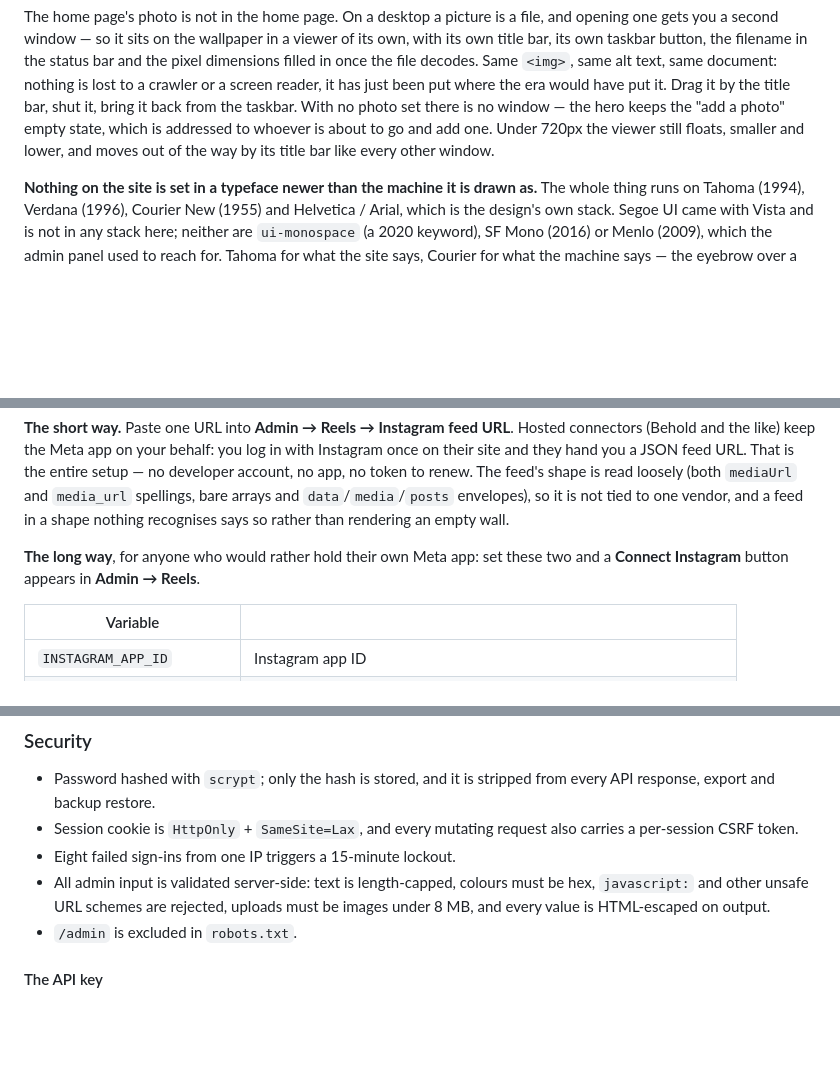
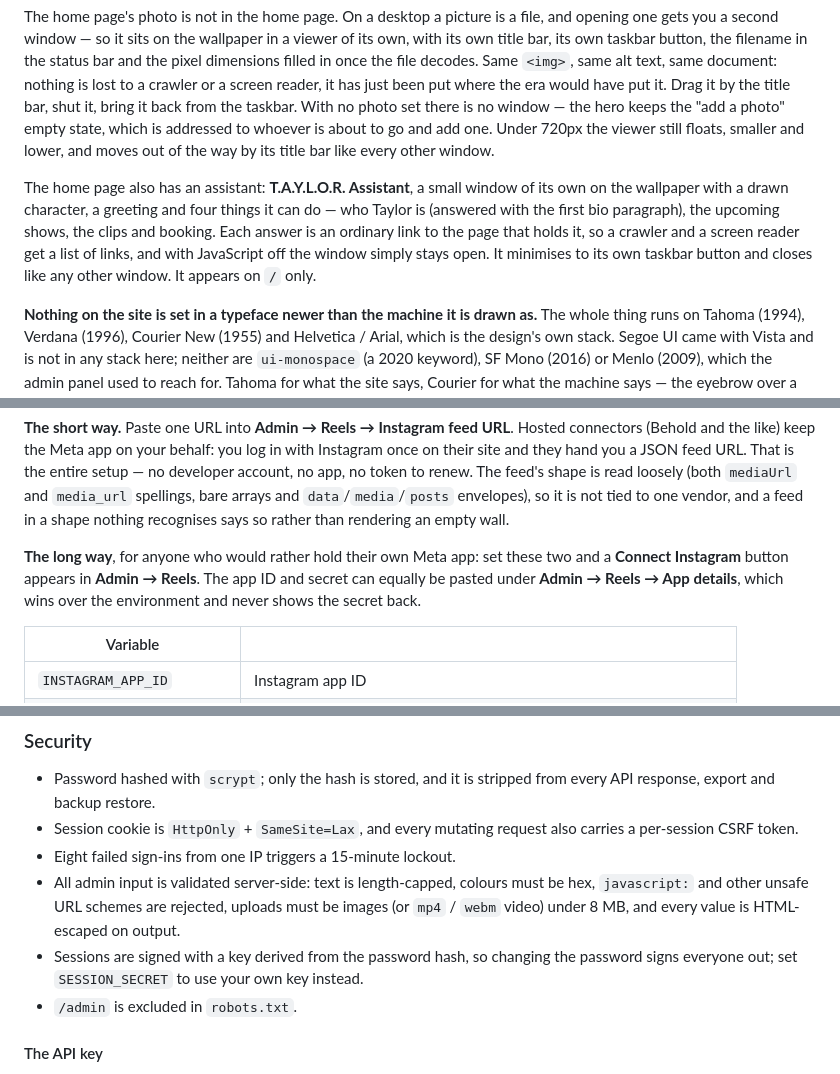
Before and after one commit to taylordrew4u2/taylosite, a Markdown page: README.md, 3 parts joined by grey strips. GitHub-like rendering; blank space fills up the shorter version.

```diff
--- a/README.md
+++ b/README.md
@@ -174,6 +193,14 @@ photo set there is no window — the hero keeps the "add a photo" empty state,
 which is addressed to whoever is about to go and add one. Under 720px the
 viewer still floats, smaller and lower, and moves out of the way by its title
 bar like every other window.
+
+The home page also has an assistant: **T.A.Y.L.O.R. Assistant**, a small
+window of its own on the wallpaper with a drawn character, a greeting and four
+things it can do — who Taylor is (answered with the first bio paragraph), the
+upcoming shows, the clips and booking. Each answer is an ordinary link to the
+page that holds it, so a crawler and a screen reader get a list of links, and
+with JavaScript off the window simply stays open. It minimises to its own
+taskbar button and closes like any other window. It appears on `/` only.
 
 **Nothing on the site is set in a typeface newer than the machine it is drawn
 as.** The whole thing runs on Tahoma (1994), Verdana (1996), Courier New (1955)
@@ -316,7 +355,9 @@ vendor, and a feed in a shape nothing recognises says so rather than rendering
 an empty wall.
 
 **The long way**, for anyone who would rather hold their own Meta app: set
-these two and a **Connect Instagram** button appears in **Admin → Reels**.
+these two and a **Connect Instagram** button appears in **Admin → Reels**. The
+app ID and secret can equally be pasted under **Admin → Reels → App details**,
+which wins over the environment and never shows the secret back.
 
 | Variable | |
 | --- | --- |
@@ -464,7 +505,11 @@ Escape.
 - Eight failed sign-ins from one IP triggers a 15-minute lockout.
 - All admin input is validated server-side: text is length-capped, colours must
   be hex, `javascript:` and other unsafe URL schemes are rejected, uploads must
-  be images under 8 MB, and every value is HTML-escaped on output.
+  be images (or `mp4` / `webm` video) under 8 MB, and every value is
+  HTML-escaped on output.
+- Sessions are signed with a key derived from the password hash, so changing
+  the password signs everyone out; set `SESSION_SECRET` to use your own key
+  instead.
 - `/admin` is excluded in `robots.txt`.
 
 #### The API key
```
Also changed, not shown: other parts of README.md (+72 -18 lines).
